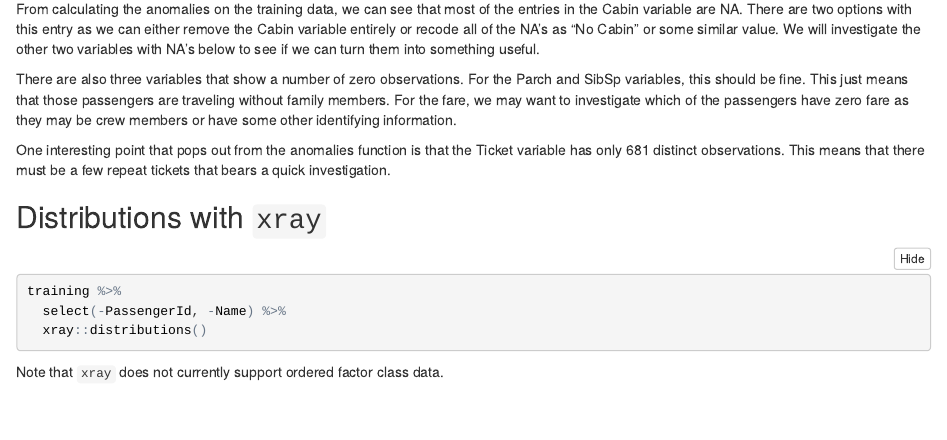
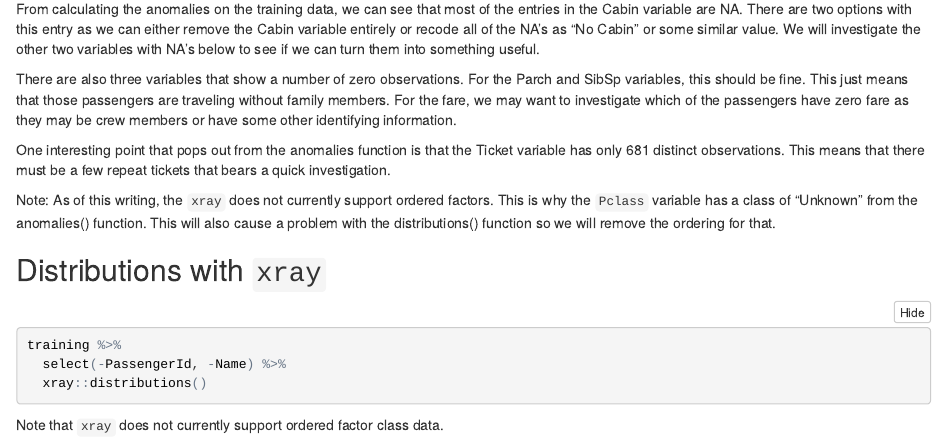
Before and after one commit to bgrich/kaggle-competitions, an R Markdown document (Titanic/Titanic_EDA.Rmd): the page in a window 1100 px wide, from 3100 px down. The pictures show the output file Titanic/Titanic_EDA.nb.html that the author committed with the source, opened offline.

Commit message:
Add note on xray package.

````diff
--- a/Titanic/Titanic_EDA.Rmd
+++ b/Titanic/Titanic_EDA.Rmd
@@ -130,6 +130,11 @@ One interesting point that pops out from the anomalies function is that the
 Ticket variable has only 681 distinct observations. This means that there must
 be a few repeat tickets that bears a quick investigation.
 
+Note: As of this writing, the `xray` does not currently support ordered factors.
+This is why the `Pclass` variable has a class of "Unknown" from the anomalies()
+function. This will also cause a problem with the distributions() function so
+we will remove the ordering for that.
+
 ## Distributions with `xray`
 
 ```{r, warning = FALSE, fig.width = 7}
````
Also changed, not shown: Titanic/Titanic_EDA.nb.html.
